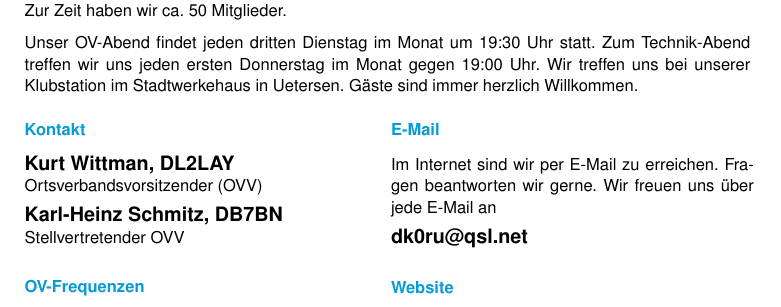
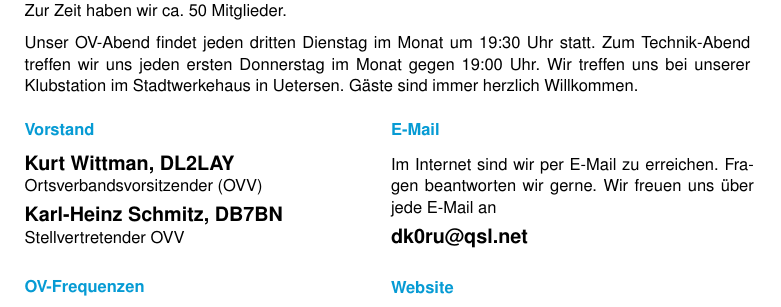
Before and after one commit to malteschmitz/morsecode, a LaTeX document (plain.tex): part of page 4 of 4, cut so that both start at the same text. Compiled offline with pdfLaTeX; an older LaTeX class or package is replaced by its successor.

Commit message:
Update contacts header

```diff
--- a/plain.tex
+++ b/plain.tex
@@ -407,7 +407,7 @@
     in Uetersen. Gäste sind immer herzlich Willkommen.
 
     \begin{minipage}[t]{.44\textwidth}
-      \subsection{Kontakt}
+      \subsection{Vorstand}
       \textbf{\large Kurt Wittman, DL2LAY}\\
       Ortsverbandsvorsitzender (OVV)\\[1ex]
       \textbf{\large Karl-Heinz Schmitz, DB7BN}\\
```
